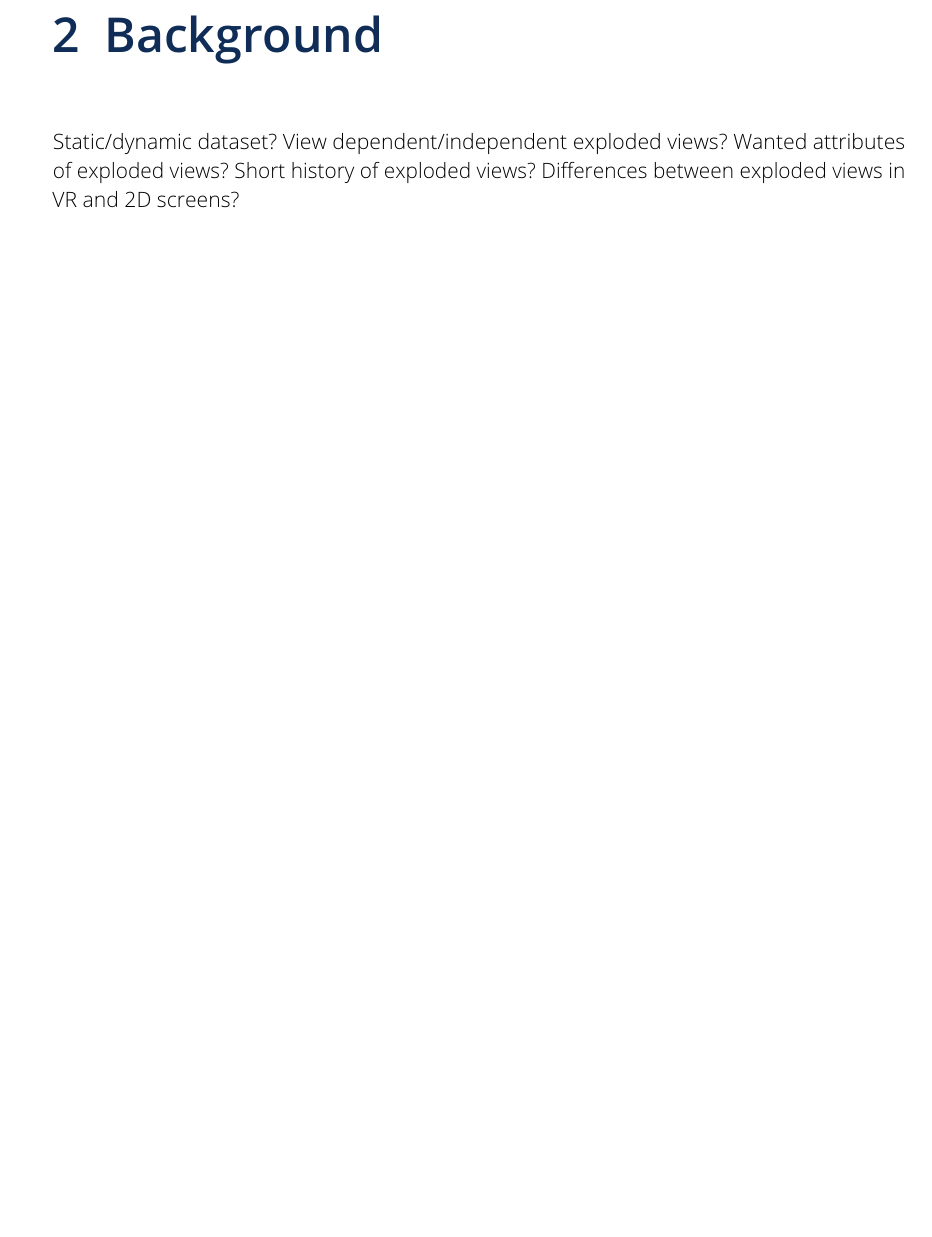
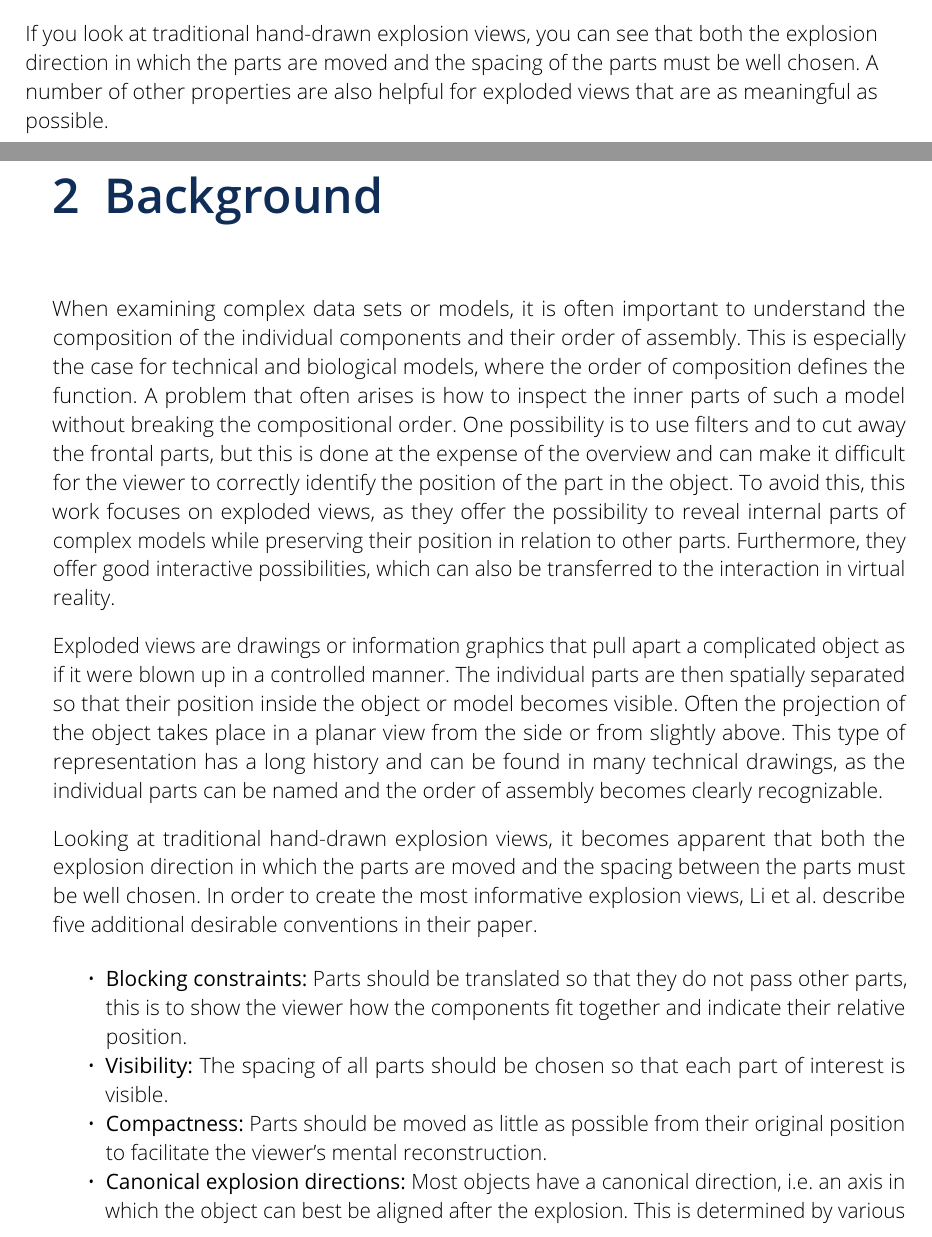
Before and after one commit to JorGra/Bachelor-Thesis-Exploded-Views, a LaTeX thesis (Thesis/latex-template-cgv/main.tex, which reads Thesis/latex-template-cgv/1_mainmatter/1_introduction.tex, Thesis/latex-template-cgv/1_mainmatter/2_background.tex): part of page 23 of 39 before the commit and two parts of pages 14 and 15 of 33 after it, the two joined at a grey line, cut at the place of the change, the shorter picture padded with empty space. Compiled offline with pdfLaTeX.

Commit message:
Added Background/More research done ordered research paper into topics

```diff
--- a/Thesis/latex-template-cgv/1_mainmatter/1_introduction.tex
+++ b/Thesis/latex-template-cgv/1_mainmatter/1_introduction.tex
@@ -26,3 +26,6 @@ In order to achieve this, the work is divided into \textbf{the following structu
 First, general terminologies and problems of exploded views are explained, then a thorough literature analysis takes place on related works and their solution approaches on the subject of occlusion avoidance of dynamic and static data sets.
 It continues with a more precise classification of the topic and the solution approaches that are pursued in this work.
 Then the results are shown and explained in a subsequent discussion. At the end there is a summary of the work as well as further approaches that could be explored in a future work.
+
+If you look at traditional hand-drawn explosion views, you can see that both the explosion direction in which the parts are moved and the spacing of the parts must be well chosen.
+A number of other properties are also helpful for exploded views that are as meaningful as possible.
--- a/Thesis/latex-template-cgv/1_mainmatter/2_background.tex
+++ b/Thesis/latex-template-cgv/1_mainmatter/2_background.tex
@@ -6,8 +6,32 @@
 % Vorstellung von mathematischem, technischem, algorithmischem oder anderem
 % Grundlagenwissen, um die Arbeit zu verstehen
 
-Static/dynamic dataset?
-View dependent/independent exploded views?
-Wanted attributes of exploded views?
-Short history of exploded views?
-Differences between exploded views in VR and 2D screens?
+% Static/dynamic dataset?
+% View dependent/independent exploded views?
+% Wanted attributes of exploded views?
+% Short history of exploded views?
+% Differences between exploded views in VR and 2D screens?
+
+
+
+When examining complex data sets or models, it is often important to understand the composition of the individual components and their order of assembly.
+This is especially the case for technical and biological models, where the order of composition defines the function.
+A problem that often arises is how to inspect the inner parts of such a model without breaking the compositional order.
+One possibility is to use filters and to cut away the frontal parts, but this is done at the expense of the overview and can make it difficult for the viewer to correctly identify the position of the part in the object.
+To avoid this, this work focuses on exploded views, as they offer the possibility to reveal internal parts of complex models while preserving their position in relation to other parts.
+Furthermore, they offer good interactive possibilities, which can also be transferred to the interaction in virtual reality.
+
+Exploded views are drawings or information graphics that pull apart a complicated object as if it were blown up in a controlled manner.
+The individual parts are then spatially separated so that their position inside the object or model becomes visible.
+Often the projection of the object takes place in a planar view from the side or from slightly above.
+This type of representation has a long history and can be found in many technical drawings, as the individual parts can be named and the order of assembly becomes clearly recognizable. %TODO add pictures
+
+Looking at traditional hand-drawn explosion views, it becomes apparent that both the explosion direction in which the parts are moved and the spacing between the parts must be well chosen.
+In order to create the most informative explosion views, Li et al. describe five additional desirable conventions in their paper. %TODO cite=Wilmot_Li_2008
+
+\begin{itemize}
+	\item \textbf{Blocking constraints:} Parts should be translated so that they do not pass other parts, this is to show the viewer how the components fit together and indicate their relative position.
+	\item \textbf{Visibility:} The spacing of all parts should be chosen so that each part of interest is visible.
+	\item \textbf{Compactness:} Parts should be moved as little as possible from their original position to facilitate the viewer's mental reconstruction.
+	\item \textbf{Canonical explosion directions:} Most objects have a canonical direction, i.e. an axis in which the object can best be aligned after the explosion. This is determined by various object-specific properties. In order to reduce the visual clutter, only a few of these axes should be chosen, otherwise the viewer will have difficulty recognizing the original composition.
+	\item \textbf{Part hierarchy:} Complex models are sometimes divided into different exploded views and axes, this can illustrate the composition of smaller parts of the object.
--- a/Thesis/latex-template-cgv/main.tex
+++ b/Thesis/latex-template-cgv/main.tex
@@ -11,7 +11,7 @@
 	\input{0_frontmatter/5_acronyms}	% opt. Abkürzungsverzeichnis (bzw. Symbol-/Formel-Verzeichnis)
 
 	\mainmatter	% Inhaltliche Kapitel
-	\input{1_mainmatter/0_about_this_template.tex}
+%	\input{1_mainmatter/0_about_this_template.tex}
 	\input{1_mainmatter/1_introduction}
 	\input{1_mainmatter/2_background}
 	\input{1_mainmatter/3_related_work}
```
Also changed, not shown: Thesis/latex-template-cgv/1_mainmatter/3_related_work.tex (+1 -0 lines), Thesis/latex-template-cgv/2_bib/references.bib (+21 -1 lines), Thesis/latex-template-cgv/main.bbl (added), Thesis/latex-template-cgv/main.pdf, Thesis/latex-template-cgv/1_mainmatter/2_background.tex (9 more changed lines), 8 other files.
